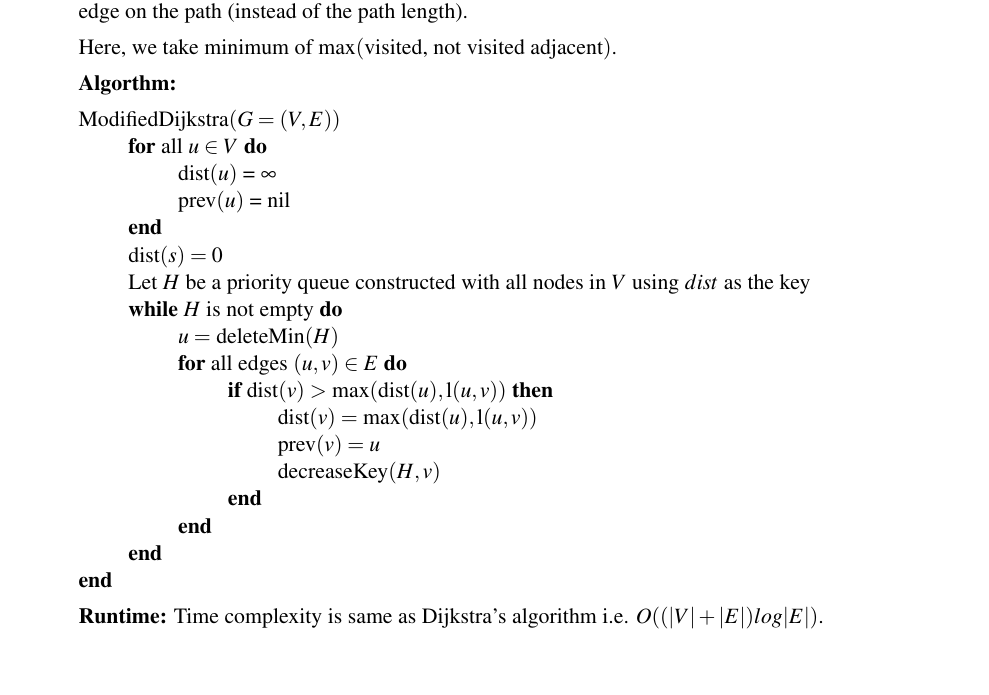
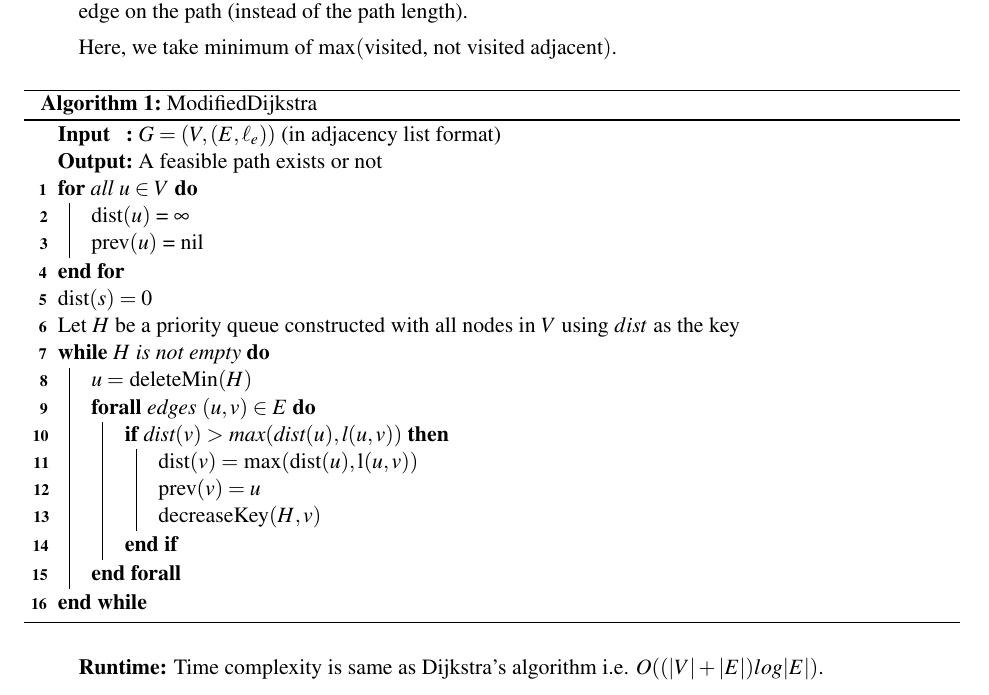
Before and after one commit to harshitjain17/Data-Structures-and-Algorithms-CMPSC-465, a LaTeX problem sheet (HW6/hw6.tex): part of page 3 of 5, cut so that both start at the same text. Compiled offline with pdfLaTeX.

Commit message:
writing algorithm

```diff
--- a/HW6/hw6.tex
+++ b/HW6/hw6.tex
@@ -11,6 +11,7 @@
 \usepackage{tabto} % for tabs
 \usepackage{amsmath} % for text in equation
 \usepackage{forest, tikz} % to make forest
+\usepackage[ruled, lined, linesnumbered, commentsnumbered, longend]{algorithm2e}
 
 \graphicspath{ {./} }
 \geometry{ margin = 1.0in }
@@ -87,31 +88,46 @@
 
     Here, we take minimum of max$($visited, not visited adjacent$)$.
 
-    \textbf{Algorthm:}
+    \begin{algorithm}
+        \caption{ModifiedDijkstra}
 
-    ModifiedDijkstra$(G=(V,E))$
-    \tabto{25pt} \textbf{for} all $u \in V$ \textbf{do}
-        \tabto{50pt} dist$(u)$ = $\infty$
-        \tabto{50pt} prev$(u)$ = nil
-    \tabto{25pt} \textbf{end}
-    \tabto{25pt} dist$(s)=0$
-    \tabto{25pt} Let $H$ be a priority queue constructed with all nodes in $V$ using $dist$ as the key
-    \tabto{25pt} \textbf{while} $H$ is not empty \textbf{do}
-        \tabto{50pt} $u=$ deleteMin$(H)$
-        \tabto{50pt} \textbf{for} all edges $(u,v) \in E$ \textbf{do}
-            \tabto{75pt} \textbf{if} dist$(v) >$ max$(\text{dist}(u), \text{l}(u,v))$ \textbf{then}
-                \tabto{100pt} dist$(v) =$ max$(\text{dist}(u), \text{l}(u,v))$
-                \tabto{100pt} prev$(v) = u$
-                \tabto{100pt} decreaseKey$(H,v)$
-            \tabto{75pt} \textbf{end}
-        \tabto{50pt} \textbf{end}
-    \tabto{25pt} \textbf{end}
-    \tabto{0pt} \textbf{end}
+        \SetKwFunction{ModifiedDijkstra}{ModifiedDijkstra}
+        \SetKwInOut{KwIn}{Input}
+        \SetKwInOut{KwOut}{Output}
 
+        \KwIn{$G = (V,(E, \ell_e))$ (in adjacency list format)}
+        \KwOut{A feasible path exists or not}
+
+        \For {all $u \in V$} {
+
+            dist$(u)$ = $\infty$
+
+            prev$(u)$ = nil
+        }
+
+        dist$(s)=0$
+
+        Let $H$ be a priority queue constructed with all nodes in $V$ using $dist$ as the key
+
+        \While{$H$ is not empty} {
+
+            $u=$ deleteMin$(H)$
+
+            \ForAll {edges $(u,v) \in E$} {
+
+                \If{dist$(v) >$ max$(\text{dist}(u), \text{l}(u,v))$} {
+
+                    dist$(v) =$ max$(\text{dist}(u), \text{l}(u,v))$
+
+                    prev$(v) = u$
+
+                    decreaseKey$(H,v)$
+                }
+            }
+        }
+
+    \end{algorithm}
     \textbf{Runtime:} Time complexity is same as Dijkstra's algorithm i.e. $O((|V|+|E|)log|E|)$.
-
-
-
 
 \end{enumerate}
 
```
Also changed, not shown: HW6/hw6.pdf.
